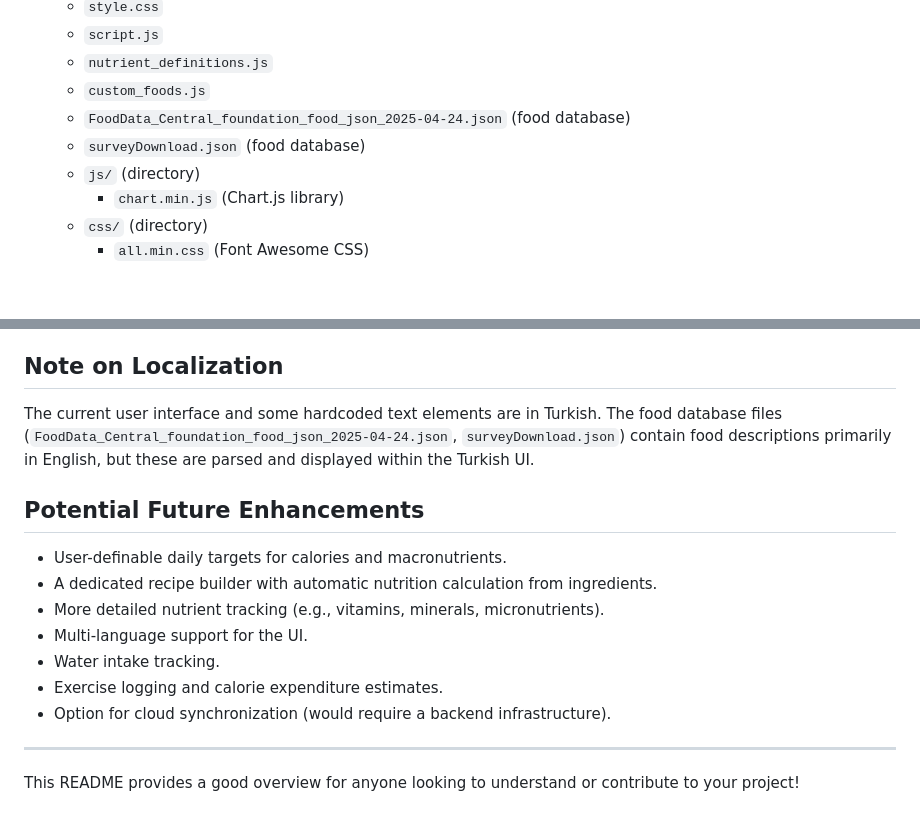
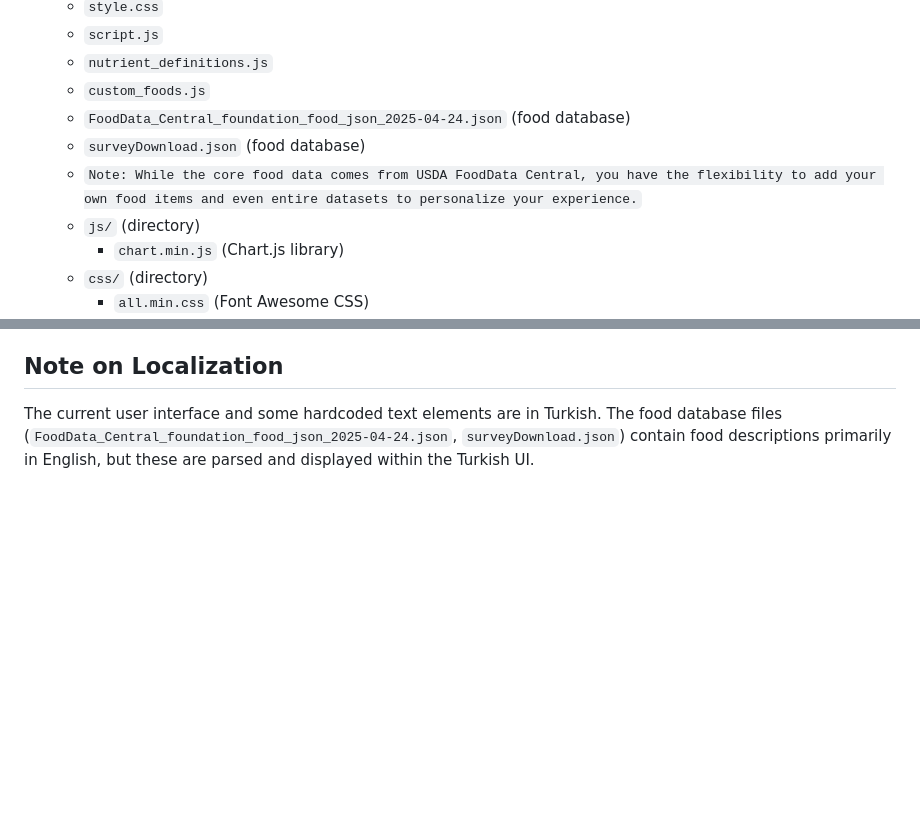
Before and after one commit to burhanerdem/KaloriTakip, a Markdown page: README.md, 2 parts joined by grey strips. GitHub-like rendering; blank space fills up the shorter version.

```diff
--- a/README.md
+++ b/README.md
@@ -66,6 +66,7 @@ This approach means your data remains private on your device, and the applicatio
     *   `custom_foods.js`
     *   `FoodData_Central_foundation_food_json_2025-04-24.json` (food database)
     *   `surveyDownload.json` (food database)
+    *   `Note: While the core food data comes from USDA FoodData Central, you have the flexibility to add your own food items and even entire datasets to personalize your experience.`
     *   `js/` (directory)
         *   `chart.min.js` (Chart.js library)
     *   `css/` (directory)
@@ -129,17 +130,3 @@ This approach means your data remains private on your device, and the applicatio
 ## Note on Localization
 
 The current user interface and some hardcoded text elements are in Turkish. The food database files (`FoodData_Central_foundation_food_json_2025-04-24.json`, `surveyDownload.json`) contain food descriptions primarily in English, but these are parsed and displayed within the Turkish UI.
-
-## Potential Future Enhancements
-
-*   User-definable daily targets for calories and macronutrients.
-*   A dedicated recipe builder with automatic nutrition calculation from ingredients.
-*   More detailed nutrient tracking (e.g., vitamins, minerals, micronutrients).
-*   Multi-language support for the UI.
-*   Water intake tracking.
-*   Exercise logging and calorie expenditure estimates.
-*   Option for cloud synchronization (would require a backend infrastructure).
-
----
-
-This README provides a good overview for anyone looking to understand or contribute to your project!
```
